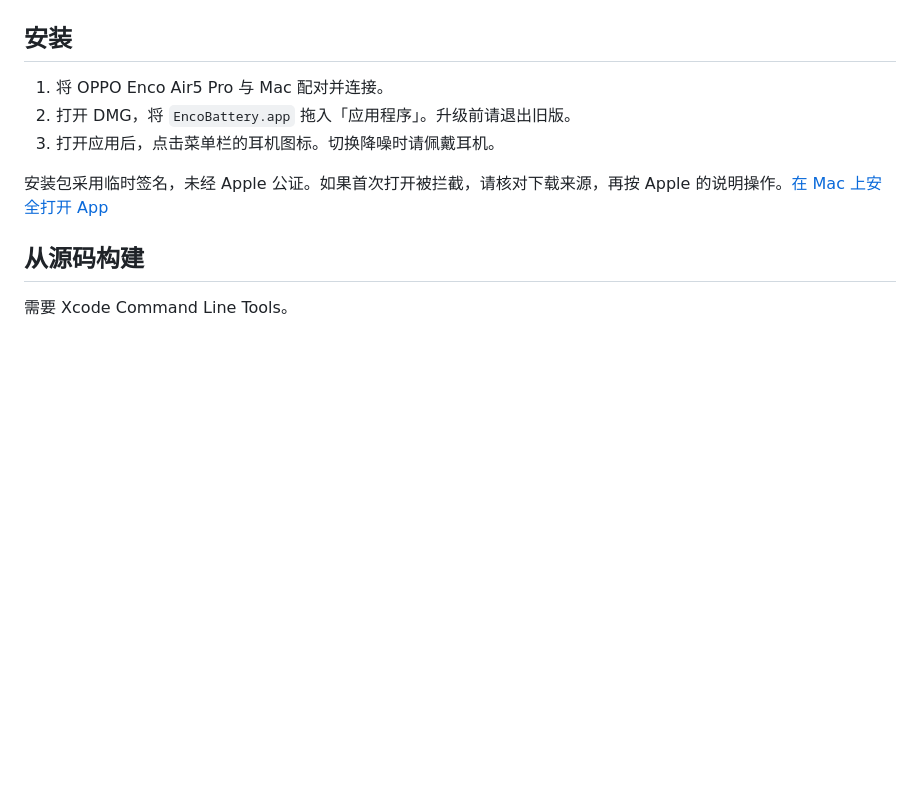
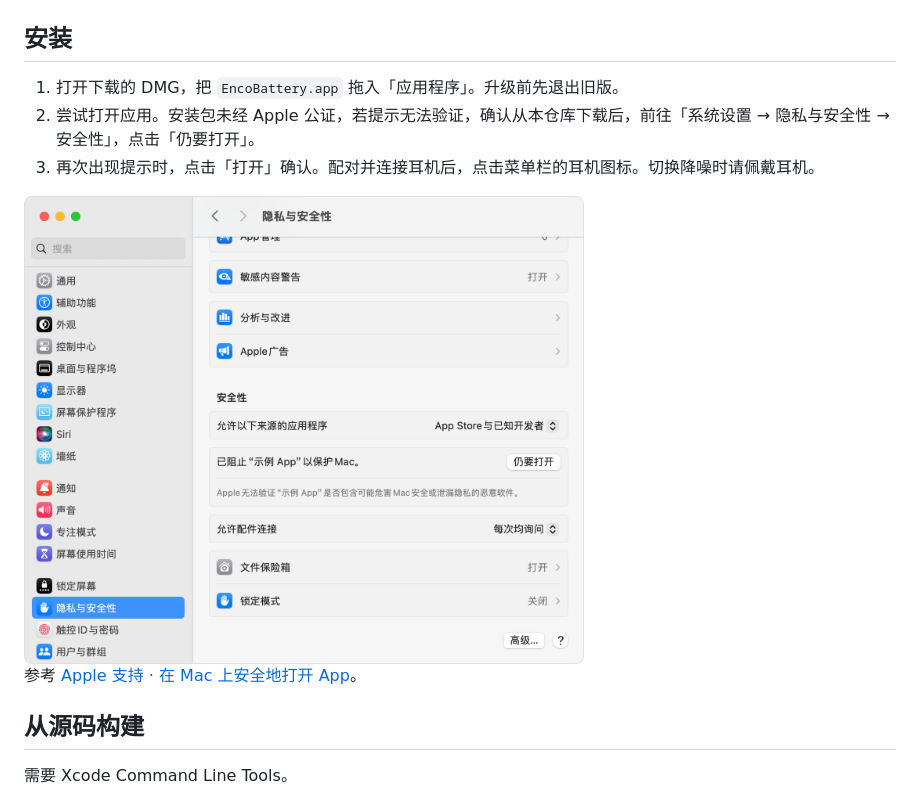
Before and after one commit to coderlife-book/oppo-enco-air5-pro-for-mac, a Markdown page: README.md, the part around the change. Rendered like a GitHub page; pictures changed too: assets/macos-open-anyway.png (added); blank space fills up the shorter version.

Commit message:
docs(readme): 补充三步安装说明和系统截图

```diff
--- a/README.md
+++ b/README.md
@@ -13,11 +13,13 @@
 
 ## 安装
 
-1. 将 OPPO Enco Air5 Pro 与 Mac 配对并连接。
-2. 打开 DMG，将 `EncoBattery.app` 拖入「应用程序」。升级前请退出旧版。
-3. 打开应用后，点击菜单栏的耳机图标。切换降噪时请佩戴耳机。
+1. 打开下载的 DMG，把 `EncoBattery.app` 拖入「应用程序」。升级前先退出旧版。
+2. 尝试打开应用。安装包未经 Apple 公证，若提示无法验证，确认从本仓库下载后，前往「系统设置 → 隐私与安全性 → 安全性」，点击「仍要打开」。
+3. 再次出现提示时，点击「打开」确认。配对并连接耳机后，点击菜单栏的耳机图标。切换降噪时请佩戴耳机。
 
-安装包采用临时签名，未经 Apple 公证。如果首次打开被拦截，请核对下载来源，再按 Apple 的说明操作。[在 Mac 上安全打开 App](https://support.apple.com/zh-cn/102445)
+<img src="assets/macos-open-anyway.png" width="560" alt="macOS 隐私与安全性中的「仍要打开」按钮">
+
+参考 [Apple 支持 · 在 Mac 上安全地打开 App](https://support.apple.com/zh-cn/102445)。
 
 ## 从源码构建
 
```
